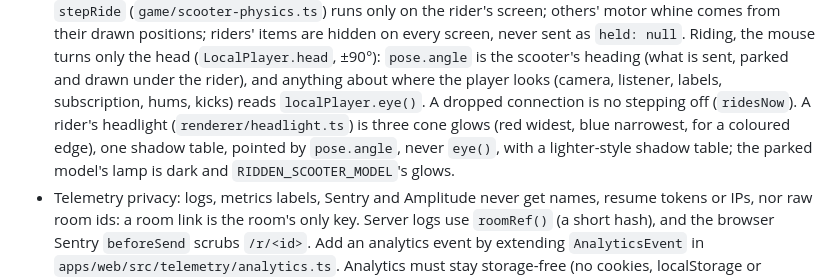
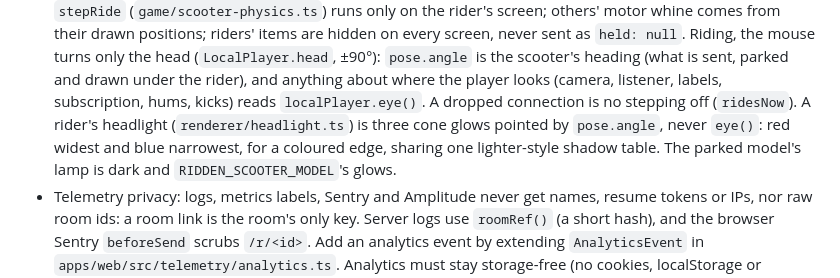
Before and after one commit to pyldin601/zoom3d, a Markdown page: AGENTS.md, the part around the change. Drawn GitHub-style.

Commit message:
Tidy the headlight line in AGENTS.md
Co-Authored-By: Claude Opus 5.5 <noreply@anthropic.com>

```diff
--- a/AGENTS.md
+++ b/AGENTS.md
@@ -214,9 +214,9 @@ scripts/smoke-image.sh server|web IMG  # smoke-test a built image (CI runs this
   screen, never sent as `held: null`. Riding, the mouse turns only the head (`LocalPlayer.head`, ±90°): `pose.angle`
   is the scooter's heading (what is sent, parked and drawn under the rider), and anything about where the player looks
   (camera, listener, labels, subscription, hums, kicks) reads `localPlayer.eye()`. A dropped connection is no stepping
-  off (`ridesNow`). A rider's headlight (`renderer/headlight.ts`) is three cone glows (red widest, blue narrowest, for a coloured edge),
-  one shadow table, pointed by `pose.angle`, never `eye()`,
-  with a lighter-style shadow table; the parked model's lamp is dark and `RIDDEN_SCOOTER_MODEL`'s glows.
+  off (`ridesNow`). A rider's headlight (`renderer/headlight.ts`) is three cone glows pointed by `pose.angle`, never
+  `eye()`: red widest and blue narrowest, for a coloured edge, sharing one lighter-style shadow table. The parked
+  model's lamp is dark and `RIDDEN_SCOOTER_MODEL`'s glows.
 - Telemetry privacy: logs, metrics labels, Sentry and Amplitude never get names, resume tokens or IPs, nor raw room
   ids: a room link is the room's only key. Server logs use `roomRef()` (a short hash), and the browser Sentry
   `beforeSend` scrubs `/r/<id>`.
```
